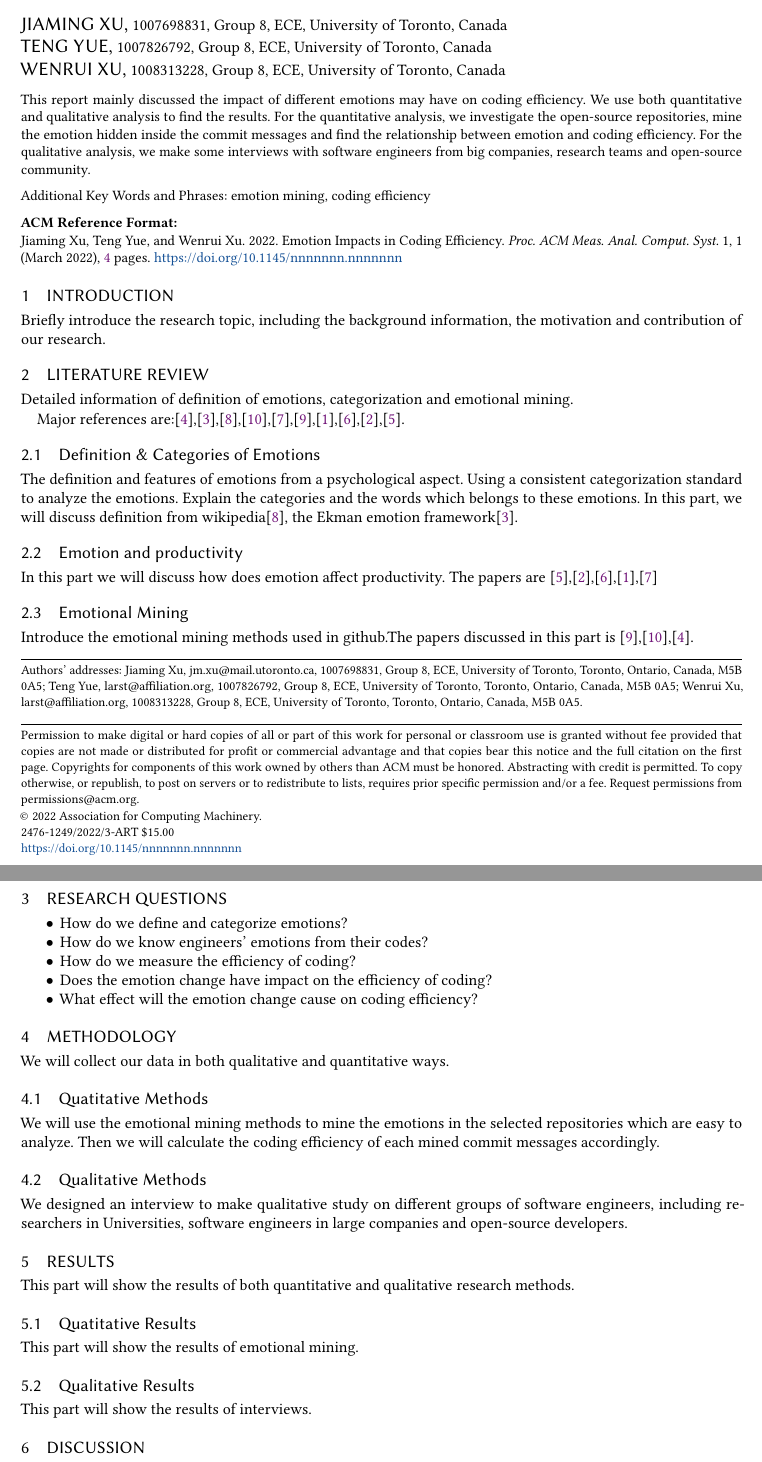
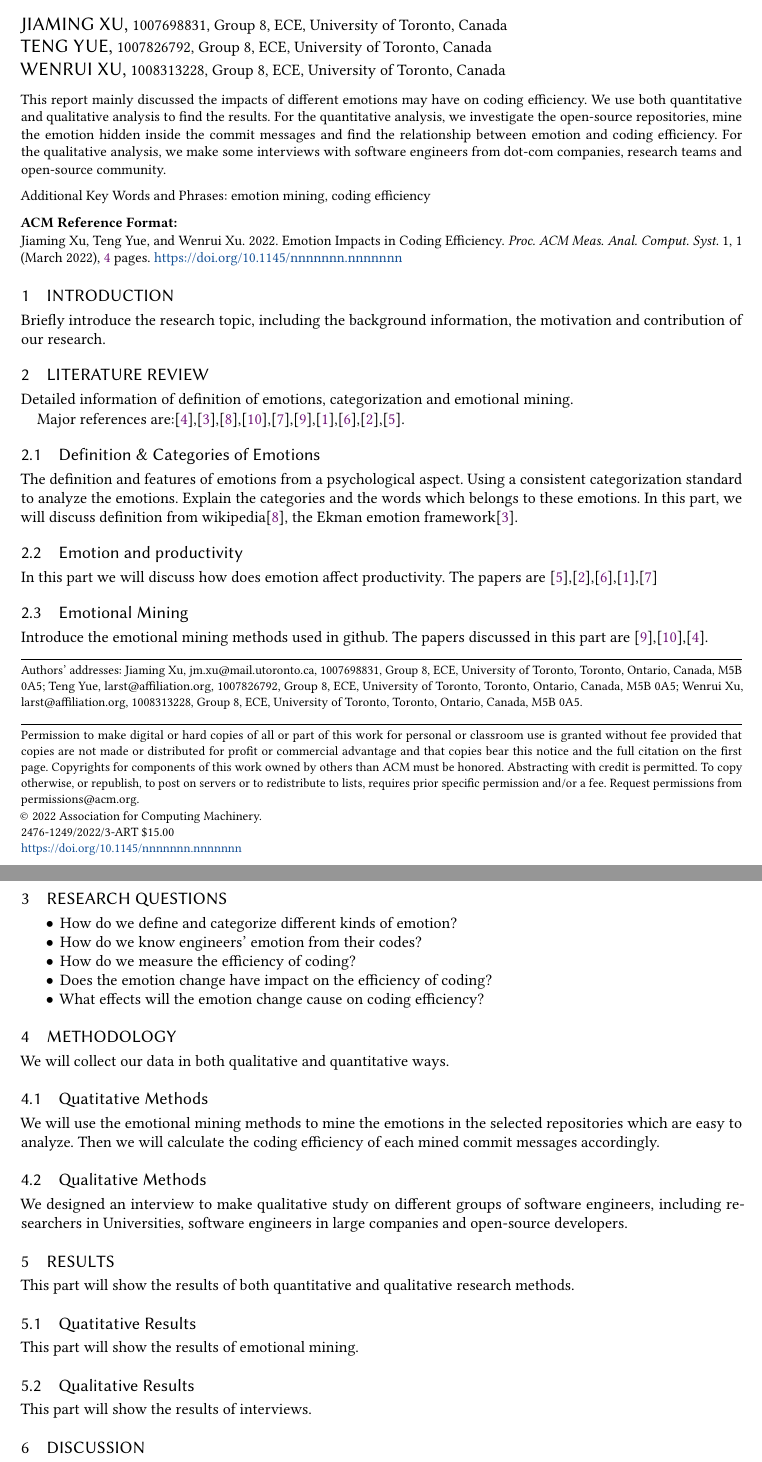
Before and after one commit to Awesome-guys-in-ECE1747/ECE1785_Research, a LaTeX paper (acmart-primary/samples/sample-acmlarge.tex): two parts of pages 1 and 2 of 4, joined at a grey line, cut so that both start at the same text. Compiled offline with pdfLaTeX.

Commit message:
update by T. Y.

```diff
--- a/acmart-primary/samples/sample-acmlarge.tex
+++ b/acmart-primary/samples/sample-acmlarge.tex
@@ -138,7 +138,7 @@
 %% The abstract is a short summary of the work to be presented in the
 %% article.
 \begin{abstract}
-  This report mainly discussed the impact of different emotions may have on coding efficiency. We use both quantitative and qualitative analysis to find the results. For the quantitative analysis, we investigate the open-source repositories, mine the emotion hidden inside the commit messages and find the relationship between emotion and coding efficiency. For the qualitative analysis, we make some interviews with software engineers from big companies, research teams and open-source community.
+  This report mainly discussed the impacts of different emotions may have on coding efficiency. We use both quantitative and qualitative analysis to find the results. For the quantitative analysis, we investigate the open-source repositories, mine the emotion hidden inside the commit messages and find the relationship between emotion and coding efficiency. For the qualitative analysis, we make some interviews with software engineers from dot-com companies, research teams and open-source community.
 
 \end{abstract}
 
@@ -200,15 +200,15 @@ In this part, we will discuss definition from wikipedia\cite{wikiemotion}, the E
 In this part we will discuss how does emotion affect productivity.
 The papers are \cite{kadoya2020emotional},\cite{coviello2020effect},\cite{pervez2010impact},\cite{barsade2007does},\cite{shaver1987emotion}
 \subsection{Emotional Mining}
-Introduce the emotional mining methods used in github.The papers discussed in this part is \cite{5693422},\cite{10.1115/1.4047685},\cite{c.elmohamed}.
+Introduce the emotional mining methods used in github. The papers discussed in this part are \cite{5693422},\cite{10.1115/1.4047685},\cite{c.elmohamed}.
 
 \section{Research Questions}
 \begin{itemize}
-  \item How do we define and categorize emotions?
-  \item How do we know engineers’ emotions from their codes?
+  \item How do we define and categorize different kinds of emotion?
+  \item How do we know engineers’ emotion from their codes?
   \item How do we measure the efficiency of coding?
   \item Does the emotion change have impact on the efficiency of coding?
-  \item What effect will the emotion change cause on coding efficiency?
+  \item What effects will the emotion change cause on coding efficiency?
 \end{itemize}
 
 
```
Also changed, not shown: acmart-primary/samples/sample-acmlarge.pdf, acmart-primary/samples/sample-acmlarge.tex (12 more changed lines), 3 other files.
